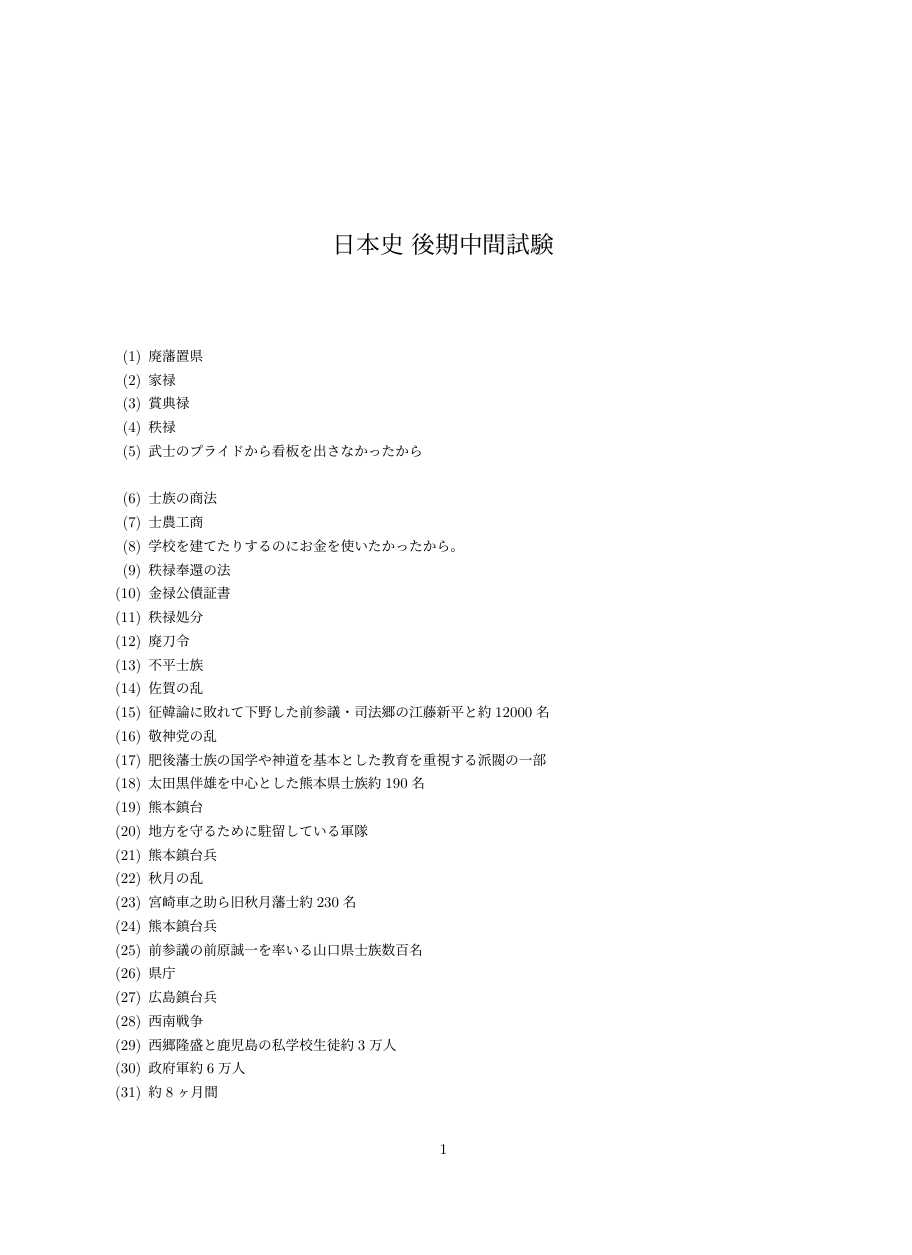
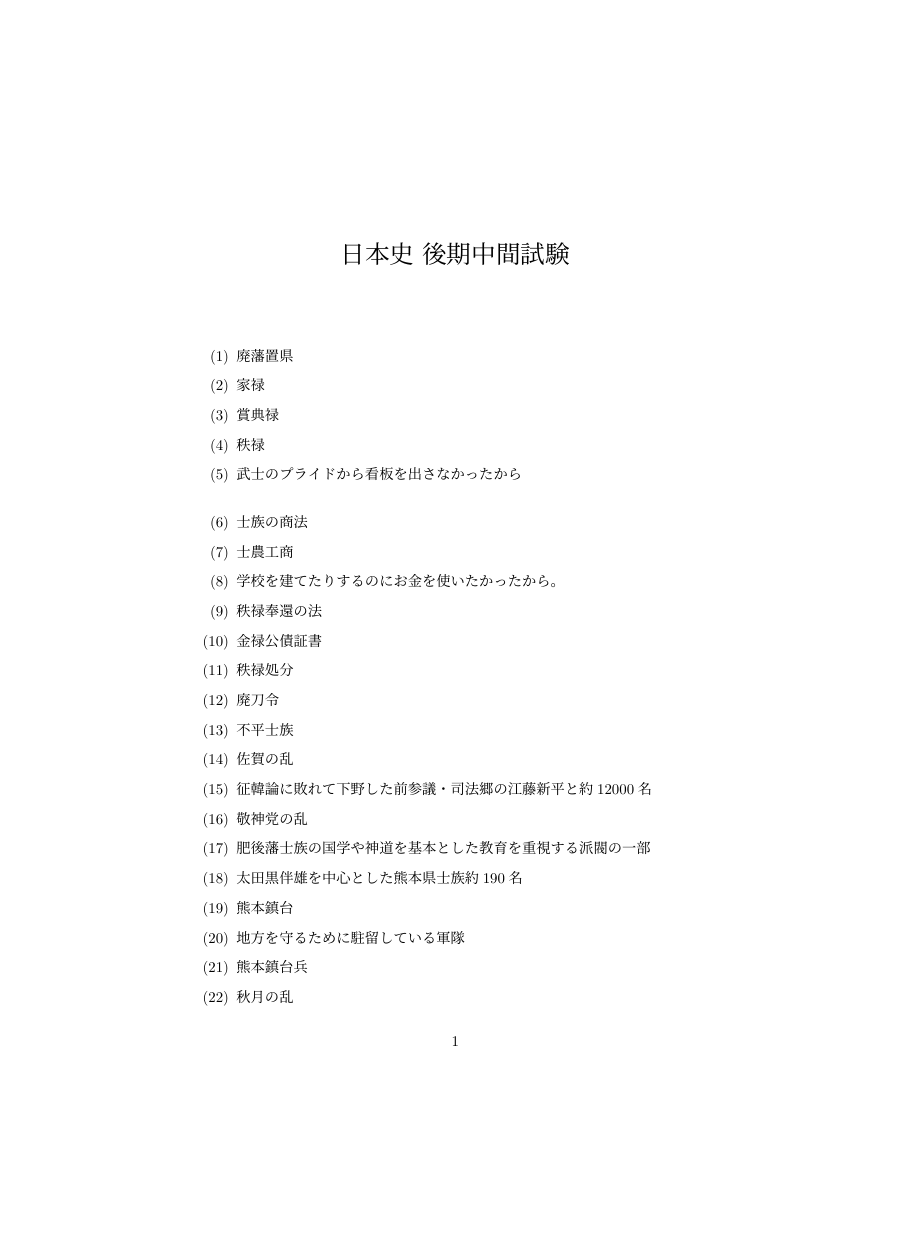
Before and after one commit to Shun2439/History, a LaTeX document (ans.tex): page 1 of 2 before the commit and page 1 of 3 after it, the shorter picture padded with empty space. The pictures show the PDF file ans.pdf that the author committed with the source.

Commit message:
:adhesive_bandage:

```diff
--- a/ans.tex
+++ b/ans.tex
@@ -1,4 +1,4 @@
-\documentclass[]{jsarticle}
+\documentclass[]{article}
 
 \usepackage{graphicx}
 \usepackage[dvipdfmx]{color}
```
Also changed, not shown: question.tex (+1 -1 lines), ans.pdf, question.pdf.
